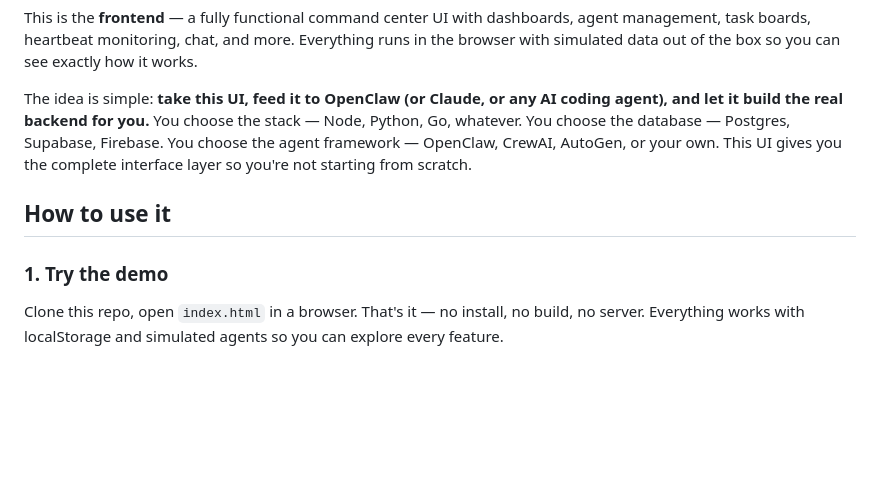
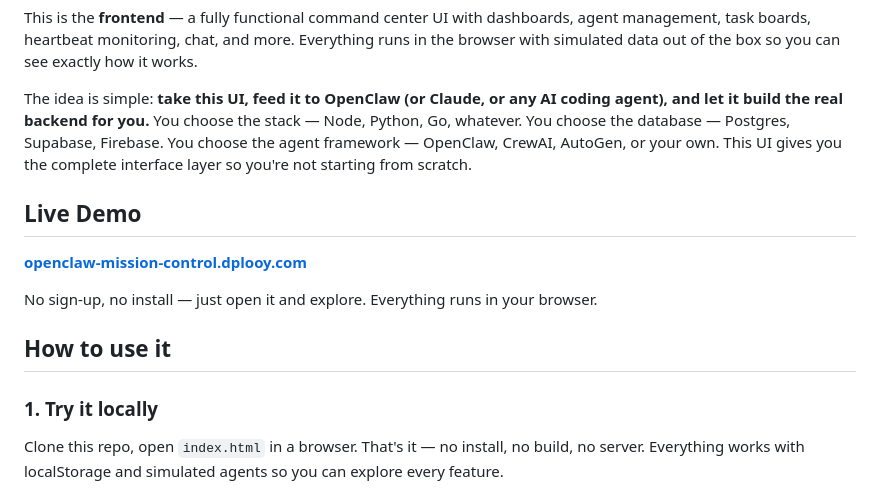
Before and after one commit to ParashDev/open-mission-control, a Markdown page: README.md, the part around the change. Rendered like a GitHub page; blank space fills up the shorter version.

Commit message:
Add live demo link to README

```diff
--- a/README.md
+++ b/README.md
@@ -8,9 +8,15 @@ This is the **frontend** — a fully functional command center UI with dashboard
 
 The idea is simple: **take this UI, feed it to OpenClaw (or Claude, or any AI coding agent), and let it build the real backend for you.** You choose the stack — Node, Python, Go, whatever. You choose the database — Postgres, Supabase, Firebase. You choose the agent framework — OpenClaw, CrewAI, AutoGen, or your own. This UI gives you the complete interface layer so you're not starting from scratch.
 
+## Live Demo
+
+**[openclaw-mission-control.dplooy.com](https://openclaw-mission-control.dplooy.com)**
+
+No sign-up, no install — just open it and explore. Everything runs in your browser.
+
 ## How to use it
 
-### 1. Try the demo
+### 1. Try it locally
 Clone this repo, open `index.html` in a browser. That's it — no install, no build, no server. Everything works with localStorage and simulated agents so you can explore every feature.
 
 ### 2. Build your backend
```
